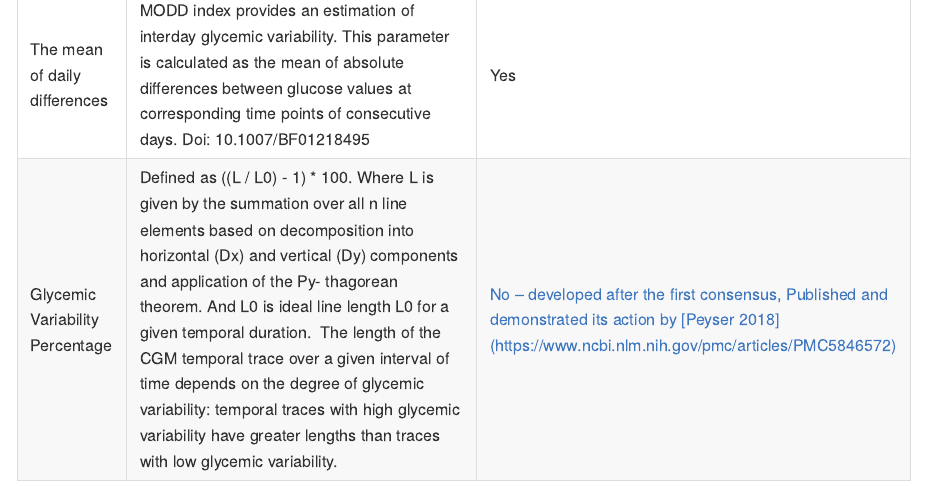
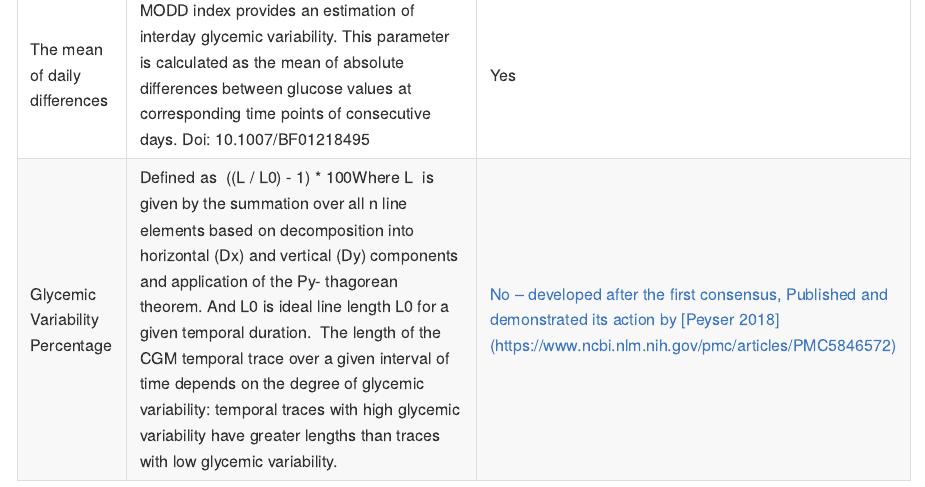
Before and after one commit to alicelouisejane/CHAOSindex, an R Markdown document (README.Rmd): the page in a window 1100 px wide, from 2180 px down. The pictures show the output file README.md that the author committed with the source, drawn offline in the style of GitHub.

Commit message:
README TABLE FORMAT

```diff
--- a/README.Rmd
+++ b/README.Rmd
@@ -64,5 +64,5 @@ There are multiple validated measures of variability based on CGM including:
 | The mean of daily differences              | MODD index provides an estimation of interday glycemic variability. This parameter is calculated as the mean of absolute differences between glucose values at corresponding time points of consecutive days. Doi: 10.1007/BF01218495                                                                                                                                                                                                                                                                               | Yes                                                                                                                                                                                                            |
-| Glycemic Variability Percentage            | Defined as ((L / L0) - 1) \* 100. Where L is given by the summation over all n line elements based on decomposition into horizontal (Dx) and vertical (Dy) components and application of the Py- thagorean theorem. And L0 is ideal line length L0 for a given temporal duration.  The length of the CGM temporal trace over a given interval of time depends on the degree of glycemic variability: temporal traces with high glycemic variability have greater lengths than traces with low glycemic variability. | [No – developed after the first consensus, Published and demonstrated its action by [Peyser 2018](https://www.ncbi.nlm.nih.gov/pmc/articles/PMC5846572)](https://www.ncbi.nlm.nih.gov/pmc/articles/PMC5846572) |
+| Glycemic Variability Percentage            | Defined as  ((L / L0) - 1) \* 100Where L  is given by the summation over all n line elements based on decomposition into horizontal (Dx) and vertical (Dy) components and application of the Py- thagorean theorem. And L0 is ideal line length L0 for a given temporal duration.  The length of the CGM temporal trace over a given interval of time depends on the degree of glycemic variability: temporal traces with high glycemic variability have greater lengths than traces with low glycemic variability. | [No – developed after the first consensus, Published and demonstrated its action by [Peyser 2018](https://www.ncbi.nlm.nih.gov/pmc/articles/PMC5846572)](https://www.ncbi.nlm.nih.gov/pmc/articles/PMC5846572) |
 
 
 There may also be other possible ways to better identify variability of an individuals glucose, which better relate to the **unpredictability** of glucose.  Unpredictability of glucose is often anecdotally described by individuals with type 1 diabetes alongside patient reported outcome measures (PROMS) associated with feelings of distress and lower quality of life. There is an unmet need for CGM metrics that capture the effects associated with these PROMs as well as measures of beta cell function.
```
Also changed, not shown: README.md, README.Rmd (6 more changed lines).
